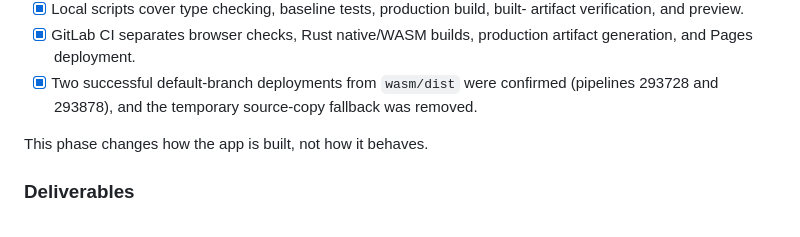
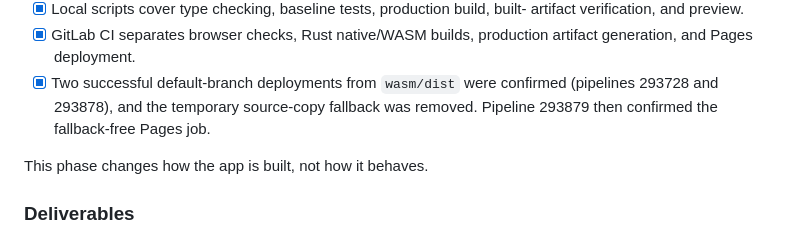
Before and after one commit to epi-info-ai/epi-info-ai, a Markdown page: wasm/migration-plan.md, the part around the change. GitHub-like rendering.

Commit message:
Record fallback-free Pages verification

```diff
--- a/wasm/migration-plan.md
+++ b/wasm/migration-plan.md
@@ -157,7 +157,7 @@ workflows can be detected before deployment.
   artifact generation, and Pages deployment.
 - [x] Two successful default-branch deployments from `wasm/dist` were confirmed
   (pipelines 293728 and 293878), and the temporary source-copy fallback was
-  removed.
+  removed. Pipeline 293879 then confirmed the fallback-free Pages job.
 
 This phase changes how the app is built, not how it behaves.
 
```
Also changed, not shown: 1 other file.
